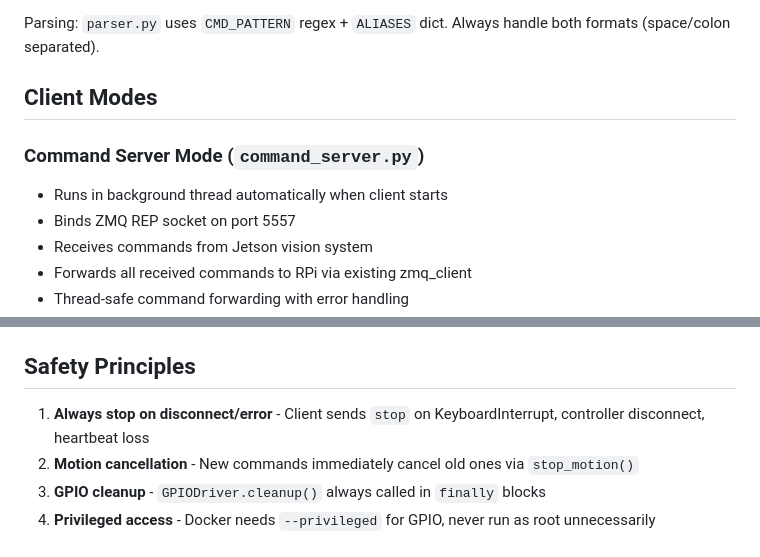
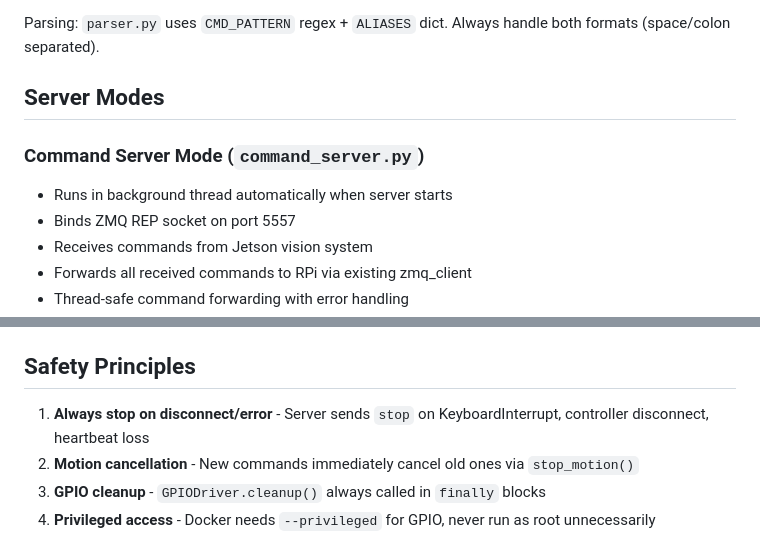
Before and after one commit to AHuyHarryIT/RobotOS, a Markdown page: .github/copilot-instructions.md, 2 parts joined by grey strips. GitHub-like rendering.

```diff
--- a/.github/copilot-instructions.md
+++ b/.github/copilot-instructions.md
@@ -69,10 +69,10 @@ Sequences: `seq forward 2; right 1; lock 0.5; stop`
 
 Parsing: `parser.py` uses `CMD_PATTERN` regex + `ALIASES` dict. Always handle both formats (space/colon separated).
 
-## Client Modes
+## Server Modes
 
 ### Command Server Mode (`command_server.py`)
-- Runs in background thread automatically when client starts
+- Runs in background thread automatically when server starts
 - Binds ZMQ REP socket on port 5557
 - Receives commands from Jetson vision system
 - Forwards all received commands to RPi via existing zmq_client
@@ -157,7 +157,7 @@ sudo python3 app.py "seq forward 2; stop"
 
 ## Safety Principles
 
-1. **Always stop on disconnect/error** - Client sends `stop` on KeyboardInterrupt, controller disconnect, heartbeat loss
+1. **Always stop on disconnect/error** - Server sends `stop` on KeyboardInterrupt, controller disconnect, heartbeat loss
 2. **Motion cancellation** - New commands immediately cancel old ones via `stop_motion()`
 3. **GPIO cleanup** - `GPIODriver.cleanup()` always called in `finally` blocks
 4. **Privileged access** - Docker needs `--privileged` for GPIO, never run as root unnecessarily
```
Also changed, not shown: other parts of .github/copilot-instructions.md (+16 -16 lines).
